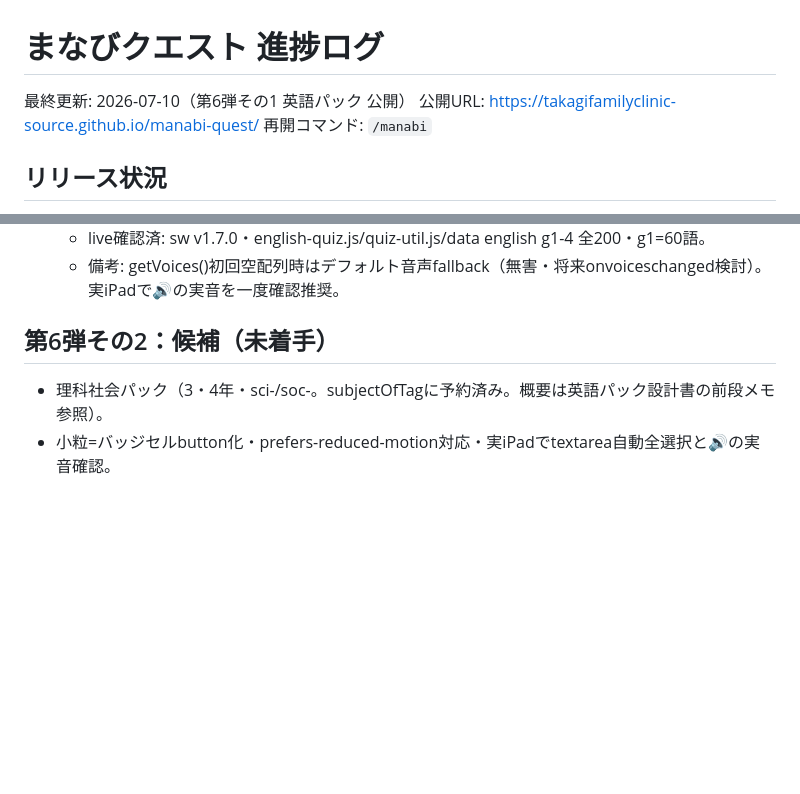
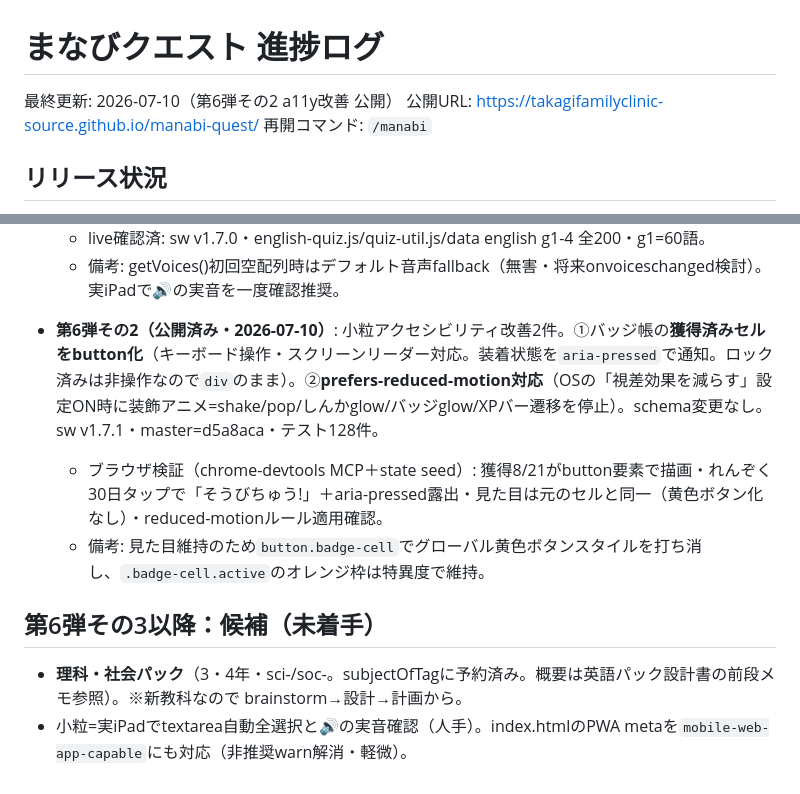
Before and after one commit to takagifamilyclinic-source/manabi-quest, a Markdown page: docs/進捗.md, 2 parts joined by grey strips. Drawn GitHub-style; blank space fills up the shorter version.

Commit message:
docs: 第6弾その2(a11y改善)完了・公開を進捗ログに反映

```diff
--- a/docs/進捗.md
+++ b/docs/進捗.md
@@ -1,6 +1,6 @@
 # まなびクエスト 進捗ログ
 
-最終更新: 2026-07-10（第6弾その1 英語パック 公開）
+最終更新: 2026-07-10（第6弾その2 a11y改善 公開）
 公開URL: https://takagifamilyclinic-source.github.io/manabi-quest/
 再開コマンド: `/manabi`
 
@@ -61,6 +61,10 @@
   - live確認済: sw v1.7.0・english-quiz.js/quiz-util.js/data english g1-4 全200・g1=60語。
   - 備考: getVoices()初回空配列時はデフォルト音声fallback（無害・将来onvoiceschanged検討）。実iPadで🔊の実音を一度確認推奨。
 
-## 第6弾その2：候補（未着手）
-- 理科社会パック（3・4年・sci-/soc-。subjectOfTagに予約済み。概要は英語パック設計書の前段メモ参照）。
-- 小粒=バッジセルbutton化・prefers-reduced-motion対応・実iPadでtextarea自動全選択と🔊の実音確認。
+- **第6弾その2（公開済み・2026-07-10）**: 小粒アクセシビリティ改善2件。①バッジ帳の**獲得済みセルをbutton化**（キーボード操作・スクリーンリーダー対応。装着状態を`aria-pressed`で通知。ロック済みは非操作なので`div`のまま）。②**prefers-reduced-motion対応**（OSの「視差効果を減らす」設定ON時に装飾アニメ=shake/pop/しんかglow/バッジglow/XPバー遷移を停止）。schema変更なし。sw v1.7.1・master=d5a8aca・テスト128件。
+  - ブラウザ検証（chrome-devtools MCP＋state seed）: 獲得8/21がbutton要素で描画・れんぞく30日タップで「そうびちゅう!」＋aria-pressed露出・見た目は元のセルと同一（黄色ボタン化なし）・reduced-motionルール適用確認。
+  - 備考: 見た目維持のため`button.badge-cell`でグローバル黄色ボタンスタイルを打ち消し、`.badge-cell.active`のオレンジ枠は特異度で維持。
+
+## 第6弾その3以降：候補（未着手）
+- **理科・社会パック**（3・4年・sci-/soc-。subjectOfTagに予約済み。概要は英語パック設計書の前段メモ参照）。※新教科なので brainstorm→設計→計画から。
+- 小粒=実iPadでtextarea自動全選択と🔊の実音確認（人手）。index.htmlのPWA metaを`mobile-web-app-capable`にも対応（非推奨warn解消・軽微）。
```
